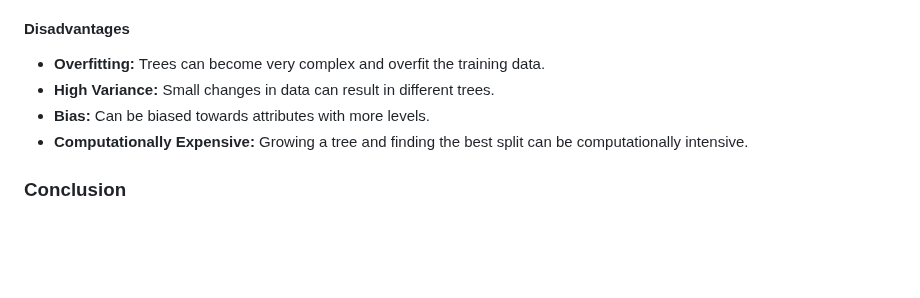
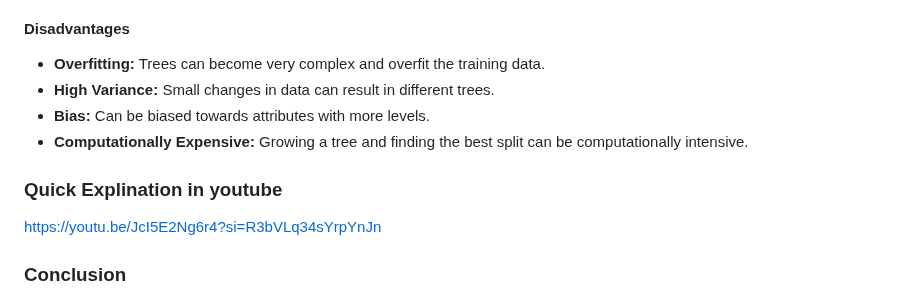
Before and after one commit to Roua91/Computer_science_Courses, a Markdown page: Machine Learning/DecisionTree/Explanation.md, the part around the change. Rendered like a GitHub page; blank space fills up the shorter version.

```diff
--- a/Machine Learning/DecisionTree/Explanation.md
+++ b/Machine Learning/DecisionTree/Explanation.md
@@ -99,5 +99,8 @@ Pruning is used to remove parts of the tree that do not provide power to classif
 - **Bias:** Can be biased towards attributes with more levels.
 - **Computationally Expensive:** Growing a tree and finding the best split can be computationally intensive.
 
+### Quick Explination in youtube
+https://youtu.be/JcI5E2Ng6r4?si=R3bVLq34sYrpYnJn
+
 ### Conclusion
 Decision trees are powerful tools for both classification and regression tasks. They are easy to understand and interpret but can suffer from overfitting and high variance. Techniques like pruning help to mitigate these issues. Understanding the construction and evaluation of decision trees is crucial for effectively using them in various machine learning tasks.
```
